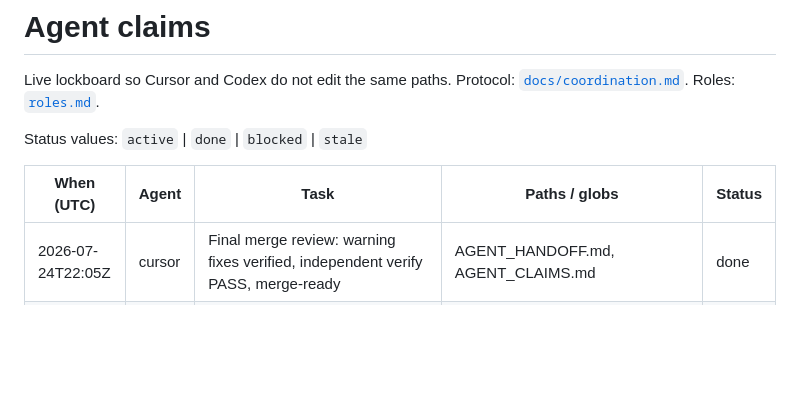
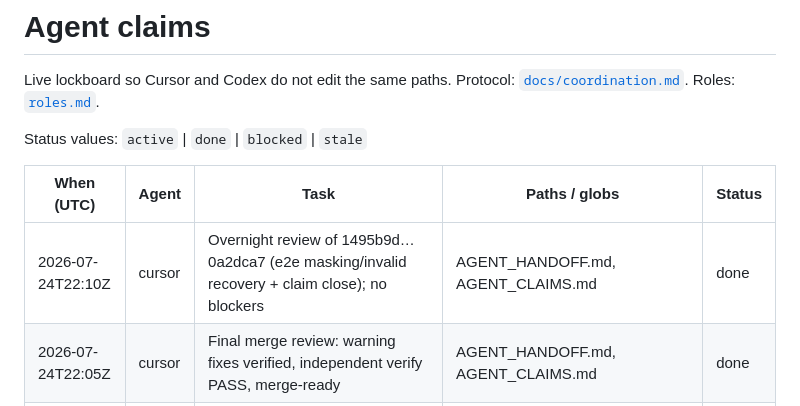
Before and after one commit to 53bcryp70/telegram-wallet-guardians, a Markdown page: AGENT_CLAIMS.md, the part around the change. Rendered like a GitHub page; blank space fills up the shorter version.

```diff
--- a/AGENT_CLAIMS.md
+++ b/AGENT_CLAIMS.md
@@ -6,6 +6,7 @@ Status values: `active` | `done` | `blocked` | `stale`
 
 | When (UTC) | Agent | Task | Paths / globs | Status |
 |------------|-------|------|---------------|--------|
+| 2026-07-24T22:10Z | cursor | Overnight review of 1495b9d…0a2dca7 (e2e masking/invalid recovery + claim close); no blockers | AGENT_HANDOFF.md, AGENT_CLAIMS.md | done |
 | 2026-07-24T22:05Z | cursor | Final merge review: warning fixes verified, independent verify PASS, merge-ready | AGENT_HANDOFF.md, AGENT_CLAIMS.md | done |
 | 2026-07-24T21:50Z | cursor | Review prototype commits 1db9026/f5dfd2a; findings in handoff | AGENT_HANDOFF.md, AGENT_CLAIMS.md | done |
 | 2026-07-24T22:00Z | codex | Implement crypto lane through section 8 checkpoint | package.json, package-lock.json, tsconfig.json, vite.config.ts, playwright.config.ts, index.html, public/vendor/**, public/licenses/**, src/bip39.ts, src/slip39.ts, src/vendor-global.d.ts, tests/**, e2e/**, VENDOR_NOTES.md, THIRD_PARTY_NOTICES.md, AGENT_*.md | done |
```
Also changed, not shown: AGENT_HANDOFF.md (+22 -4 lines).
